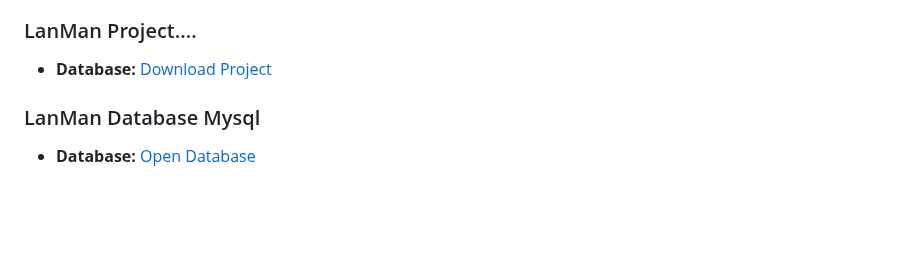
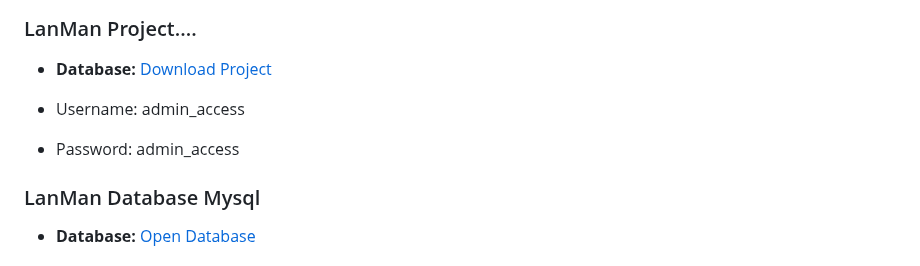
Before and after one commit to JamieO77/lanman, a Markdown page: README.md, the part around the change. Drawn GitHub-style; blank space fills up the shorter version.

```diff
--- a/README.md
+++ b/README.md
@@ -217,6 +217,9 @@ The user-facing platform is a highly optimized, compiled Scriptcase PHP 8.2 web
 ### LanMan Project....
 * **Database:** [Download Project ](COMING)
 
+* Username: admin_access
+* Password: admin_access
+
 ### LanMan Database Mysql
 * **Database:** [Open Database ](./lanmap_db.sql)
 
```
